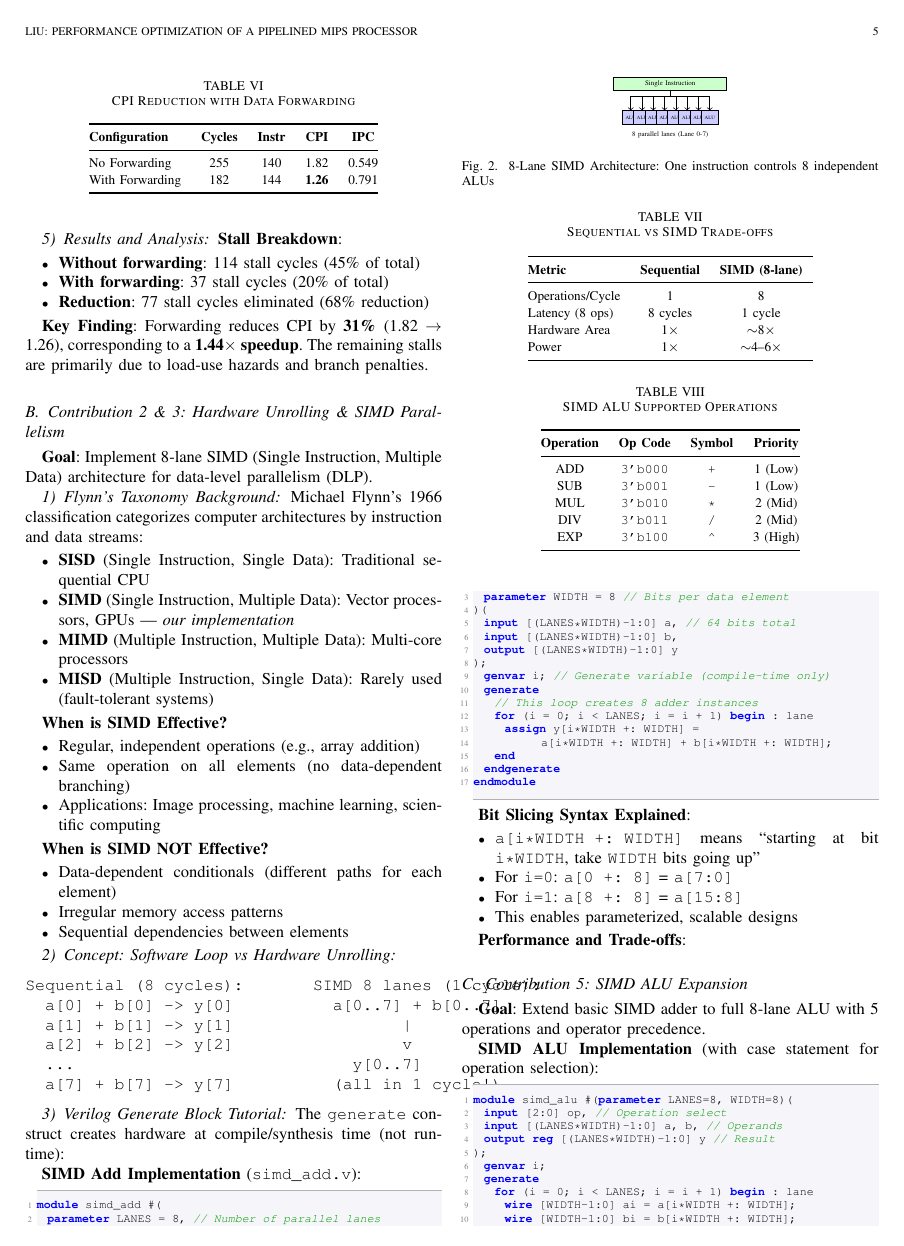
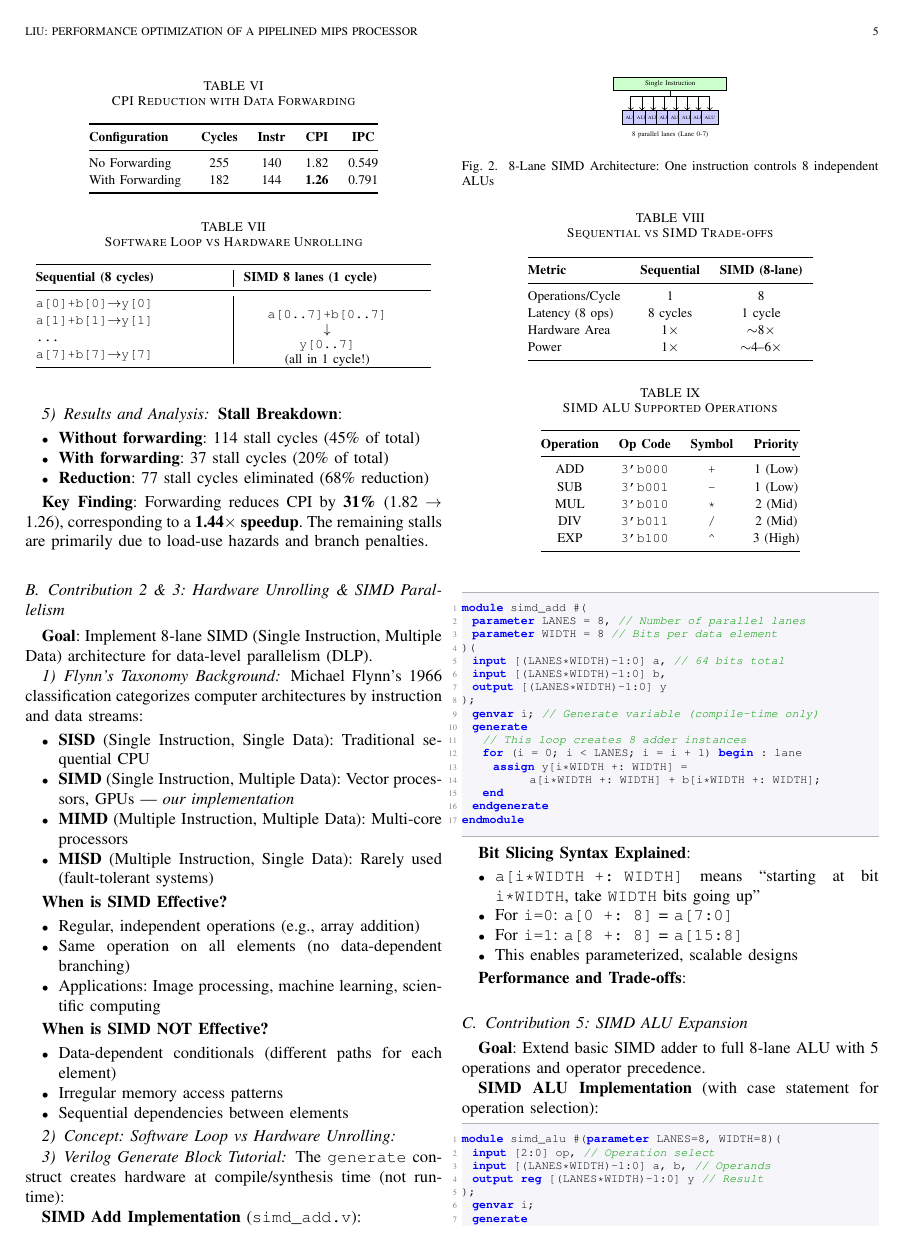
Before and after one commit to mosskappa/MIPS-pipeline-processor, a LaTeX paper (docs/IEEE_Report.tex): page 5 of 11. Compiled offline with pdfLaTeX.

```diff
--- a/docs/IEEE_Report.tex
+++ b/docs/IEEE_Report.tex
@@ -49,7 +49,8 @@
     tabsize=2,
     showstringspaces=false,
     columns=flexible,
-    xleftmargin=1em,
+    xleftmargin=0pt,
+    xrightmargin=0pt,
     morekeywords={module, endmodule, input, output, wire, reg, assign, always, begin, end, case, endcase, if, else, for, parameter, localparam, generate, endgenerate, genvar, posedge, negedge, integer}
 }
 \lstset{style=verilog,upquote=true,
@@ -582,14 +583,21 @@
 \end{itemize}
 
 \subsubsection{Concept: Software Loop vs Hardware Unrolling}
-\begin{verbatim}
-Sequential (8 cycles):       SIMD 8 lanes (1 cycle):
-  a[0] + b[0] -> y[0]          a[0..7] + b[0..7]
-  a[1] + b[1] -> y[1]                 |
-  a[2] + b[2] -> y[2]                 v
-  ...                            y[0..7]
-  a[7] + b[7] -> y[7]          (all in 1 cycle!)
-\end{verbatim}
+\begin{table}[!t]
+\centering
+\caption{Software Loop vs Hardware Unrolling}
+\footnotesize
+\begin{tabular}{@{}p{0.45\columnwidth}|p{0.45\columnwidth}@{}}
+\toprule
+\textbf{Sequential (8 cycles)} & \textbf{SIMD 8 lanes (1 cycle)} \\
+\midrule
+\texttt{a[0]+b[0]$\to$y[0]} & \multirow{5}{*}{\parbox{0.4\columnwidth}{\centering\texttt{a[0..7]+b[0..7]}\\$\downarrow$\\\texttt{y[0..7]}\\(all in 1 cycle!)}} \\
+\texttt{a[1]+b[1]$\to$y[1]} & \\
+\texttt{...} & \\
+\texttt{a[7]+b[7]$\to$y[7]} & \\
+\bottomrule
+\end{tabular}
+\end{table}
 
 \begin{figure}[!t]
 \centering
```
Also changed, not shown: contributions/10_polynomial_exp/README.md (renamed from contributions/9-2_polynomial_exp/README.md), contributions/11_cache_memory_hierarchy/README.md (renamed from contributions/10_cache_memory_hierarchy/README.md), contributions/12_integrated_processor/README.md (renamed from contributions/11_integrated_processor/README.md), contributions/12_integrated_processor/benchmarks/README.md (renamed from contributions/11_integrated_processor/benchmarks/README.md), contributions/README.md, docs/IEEE_Report.tex (12 more changed lines), 18 other files.
